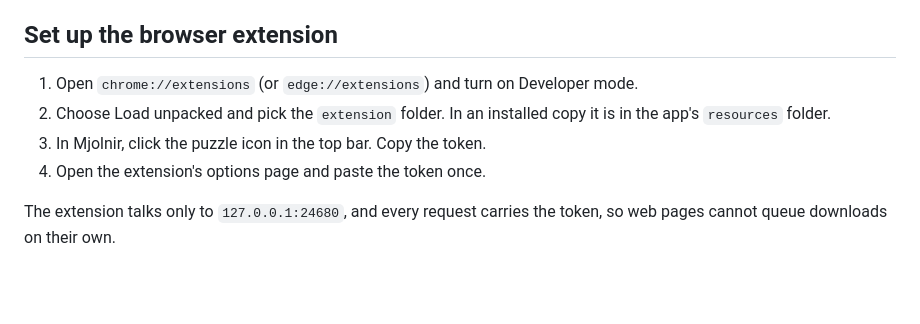
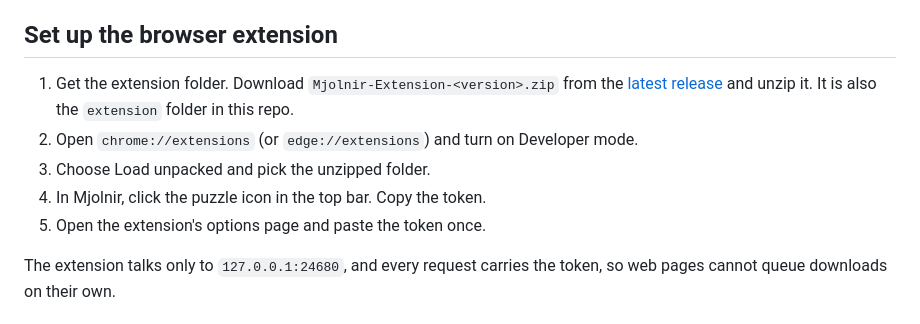
Before and after one commit to mprateek14/mjolnir, a Markdown page: README.md, the part around the change. Drawn GitHub-style; blank space fills up the shorter version.

Commit message:
README: point extension setup at the release zip
Co-Authored-By: Claude Sonnet 5.5 <noreply@anthropic.com>

```diff
--- a/README.md
+++ b/README.md
@@ -65,10 +65,11 @@ This writes `Mjolnir-Setup-<version>.exe` and `Mjolnir-Portable-<version>.exe` t
 
 ## Set up the browser extension
 
-1. Open `chrome://extensions` (or `edge://extensions`) and turn on Developer mode.
-2. Choose Load unpacked and pick the `extension` folder. In an installed copy it is in the app's `resources` folder.
-3. In Mjolnir, click the puzzle icon in the top bar. Copy the token.
-4. Open the extension's options page and paste the token once.
+1. Get the extension folder. Download `Mjolnir-Extension-<version>.zip` from the [latest release](https://github.com/mprateek14/mjolnir/releases/latest) and unzip it. It is also the `extension` folder in this repo.
+2. Open `chrome://extensions` (or `edge://extensions`) and turn on Developer mode.
+3. Choose Load unpacked and pick the unzipped folder.
+4. In Mjolnir, click the puzzle icon in the top bar. Copy the token.
+5. Open the extension's options page and paste the token once.
 
 The extension talks only to `127.0.0.1:24680`, and every request carries the token, so web pages cannot queue downloads on their own.
 
```
